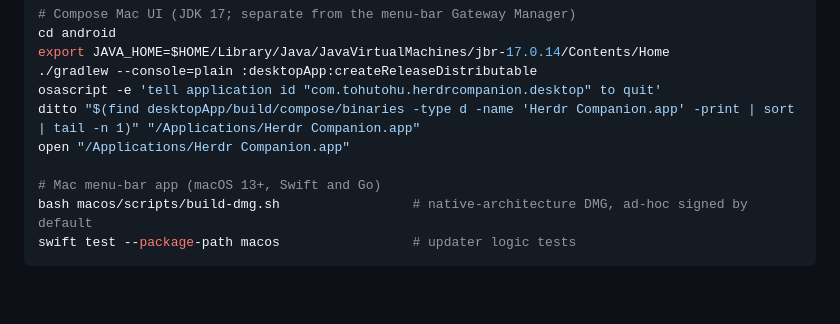
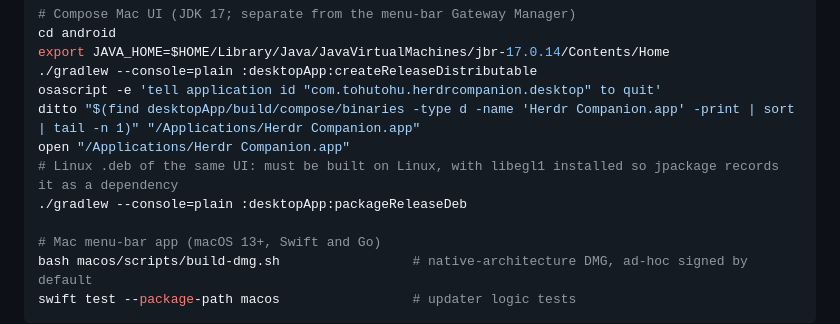
Before and after one commit to tohutohu/herdr-companion, a Markdown page: AGENTS.md, the part around the change. GitHub-like rendering; blank space fills up the shorter version.

```diff
--- a/AGENTS.md
+++ b/AGENTS.md
@@ -33,6 +33,8 @@ export JAVA_HOME=$HOME/Library/Java/JavaVirtualMachines/jbr-17.0.14/Contents/Hom
 osascript -e 'tell application id "com.tohutohu.herdrcompanion.desktop" to quit'
 ditto "$(find desktopApp/build/compose/binaries -type d -name 'Herdr Companion.app' -print | sort | tail -n 1)" "/Applications/Herdr Companion.app"
 open "/Applications/Herdr Companion.app"
+# Linux .deb of the same UI: must be built on Linux, with libegl1 installed so jpackage records it as a dependency
+./gradlew --console=plain :desktopApp:packageReleaseDeb
 
 # Mac menu-bar app (macOS 13+, Swift and Go)
 bash macos/scripts/build-dmg.sh                 # native-architecture DMG, ad-hoc signed by default
```
Also changed, not shown: README.md (+10 -0 lines).
